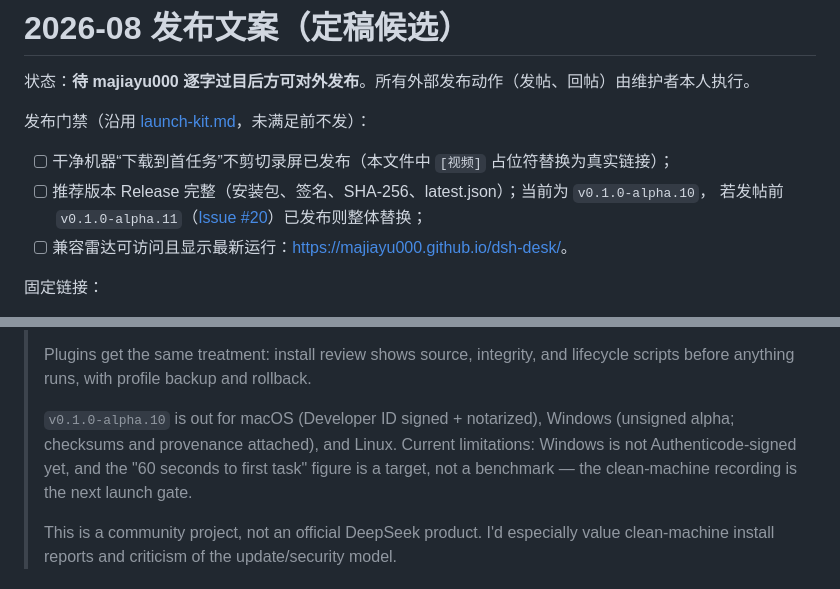
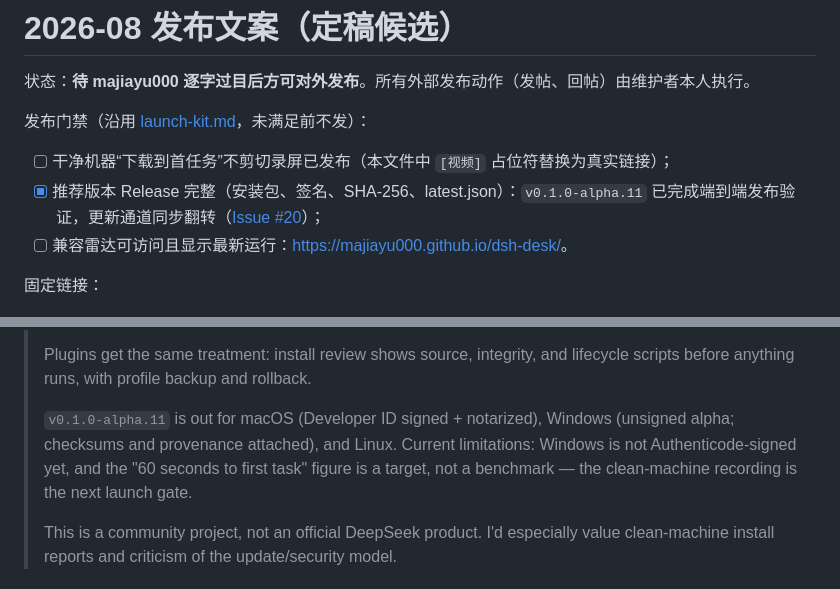
Before and after one commit to majiayu000/dsh-desk, a Markdown page: docs/launch-posts-2026-08.md, 2 parts joined by grey strips. Drawn GitHub-style.

```diff
--- a/docs/launch-posts-2026-08.md
+++ b/docs/launch-posts-2026-08.md
@@ -5,8 +5,8 @@
 发布门禁（沿用 [launch-kit.md](launch-kit.md)，未满足前不发）：
 
 - [ ] 干净机器“下载到首任务”不剪切录屏已发布（本文件中 `[视频]` 占位符替换为真实链接）；
-- [ ] 推荐版本 Release 完整（安装包、签名、SHA-256、latest.json）；当前为 `v0.1.0-alpha.10`，
-      若发帖前 `v0.1.0-alpha.11`（[Issue #20](https://github.com/majiayu000/dsh-desk/issues/20)）已发布则整体替换；
+- [x] 推荐版本 Release 完整（安装包、签名、SHA-256、latest.json）：`v0.1.0-alpha.11`
+      已完成端到端发布验证，更新通道同步翻转（[Issue #20](https://github.com/majiayu000/dsh-desk/issues/20)）；
 - [ ] 兼容雷达可访问且显示最新运行：<https://majiayu000.github.io/dsh-desk/>。
 
 固定链接：
@@ -30,7 +30,7 @@
 >
 > Plugins get the same treatment: install review shows source, integrity, and lifecycle scripts before anything runs, with profile backup and rollback.
 >
-> `v0.1.0-alpha.10` is out for macOS (Developer ID signed + notarized), Windows (unsigned alpha; checksums and provenance attached), and Linux. Current limitations: Windows is not Authenticode-signed yet, and the "60 seconds to first task" figure is a target, not a benchmark — the clean-machine recording is the next launch gate.
+> `v0.1.0-alpha.11` is out for macOS (Developer ID signed + notarized), Windows (unsigned alpha; checksums and provenance attached), and Linux. Current limitations: Windows is not Authenticode-signed yet, and the "60 seconds to first task" figure is a target, not a benchmark — the clean-machine recording is the next launch gate.
 >
 > This is a community project, not an official DeepSeek product. I'd especially value clean-machine install reports and criticism of the update/security model.
 
```
Also changed, not shown: README.md (+4 -4 lines), README.zh-CN.md (+6 -6 lines).
